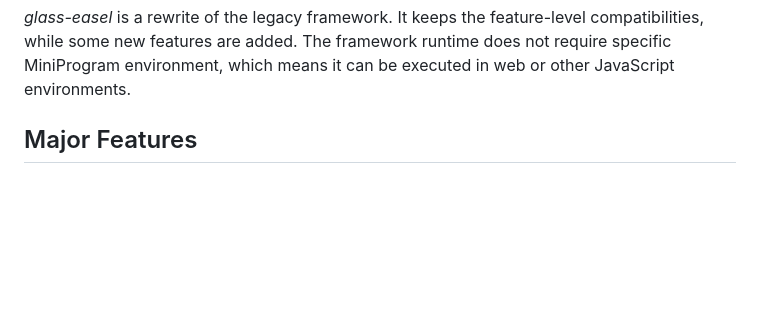
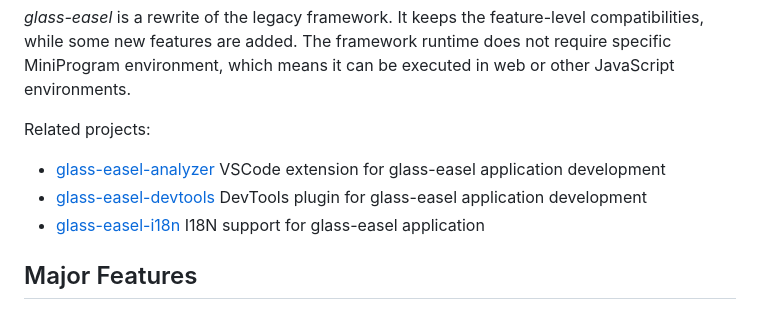
Before and after one commit to wechat-miniprogram/glass-easel, a Markdown page: README.md, the part around the change. Rendered like a GitHub page; blank space fills up the shorter version.

Commit message:
docs: add related projects

```diff
--- a/README.md
+++ b/README.md
@@ -17,6 +17,12 @@ _glass-easel_ is a rewrite of the legacy framework.
 It keeps the feature-level compatibilities, while some new features are added.
 The framework runtime does not require specific MiniProgram environment,
 which means it can be executed in web or other JavaScript environments.
+
+Related projects:
+
+* [glass-easel-analyzer](https://github.com/wechat-miniprogram/glass-easel-analyzer) VSCode extension for glass-easel application development
+* [glass-easel-devtools](https://github.com/wechat-miniprogram/glass-easel-devtools) DevTools plugin for glass-easel application development
+* [glass-easel-i18n](https://github.com/wechat-miniprogram/glass-easel-i18n) I18N support for glass-easel application
 
 ## Major Features
 
```
Also changed, not shown: README-zh_CN.md (+6 -0 lines).
